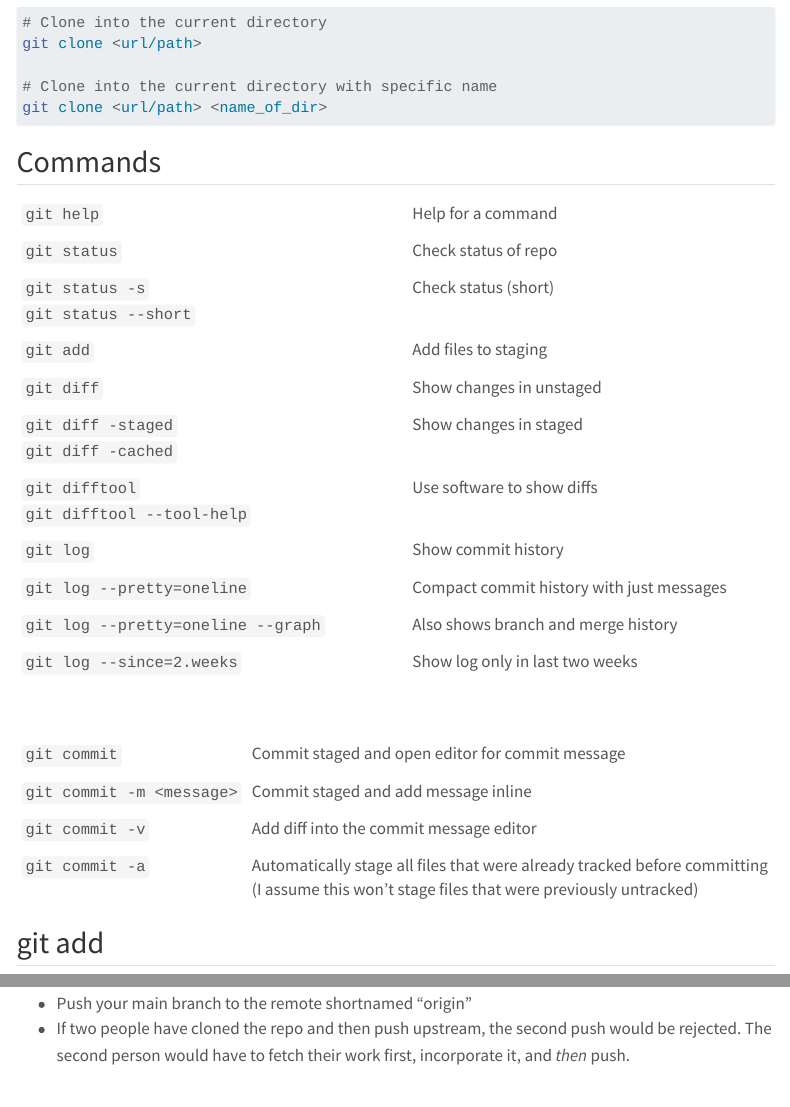
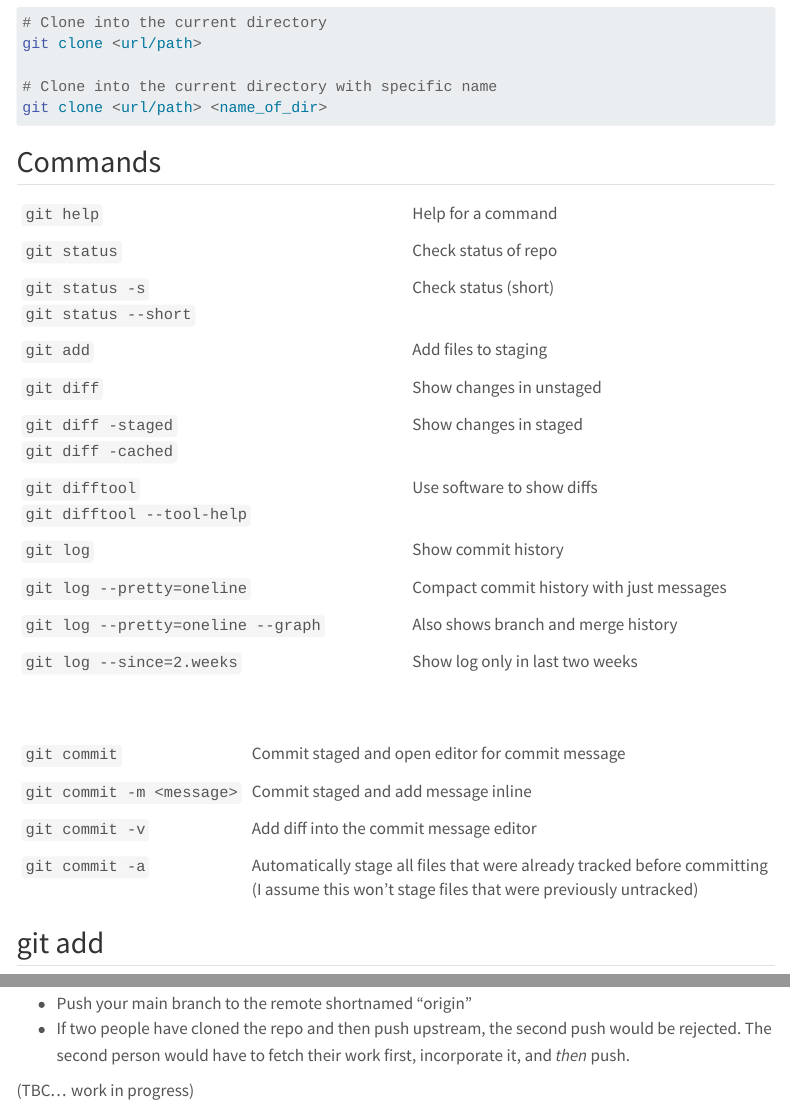
Before and after one commit to mikeknitz/mikeknitz.github.io, a Quarto document (Posts/2023-12-03_git_notes/git_notes.qmd): the page in a window 1100 px wide, from 1810 px down, and a second part further down, joined at a grey line. Rendered offline with R 4.5, knitr and Pandoc in place of Quarto, with nearby package versions; menus at the side of the page are left out.

Commit message:
Updated git_notes.qmd

```diff
--- a/Posts/2023-12-03_git_notes/git_notes.qmd
+++ b/Posts/2023-12-03_git_notes/git_notes.qmd
@@ -2,6 +2,7 @@
 title: "Git Notes"
 author: "Michael Knitz"
 date: "2023-12-03"
+date-modified: "2023-12-04"
 categories: [git, workflow]
 format:
   html:
@@ -319,3 +320,5 @@ Quote from book:
 
 - Push your main branch to the remote shortnamed "origin"
 - If two people have cloned the repo and then push upstream, the second push would be rejected. The second person would have to fetch their work first, incorporate it, and *then* push.
+
+(TBC... work in progress)
--- a/_quarto.yml
+++ b/_quarto.yml
@@ -26,6 +26,7 @@ website:
           - "Posts/2023-11-29_functions_in_environment/functions_in_environment.qmd"
       - section: "Misc"
         contents:
+          - "Posts/2023-12-03_git_notes/git_notes.qmd"
           - "Posts/2023-11-30_repos_with_large_files/repos_with_large_files.qmd"
 
 format:
```
Also changed, not shown: docs/search.json, 21 other files.
